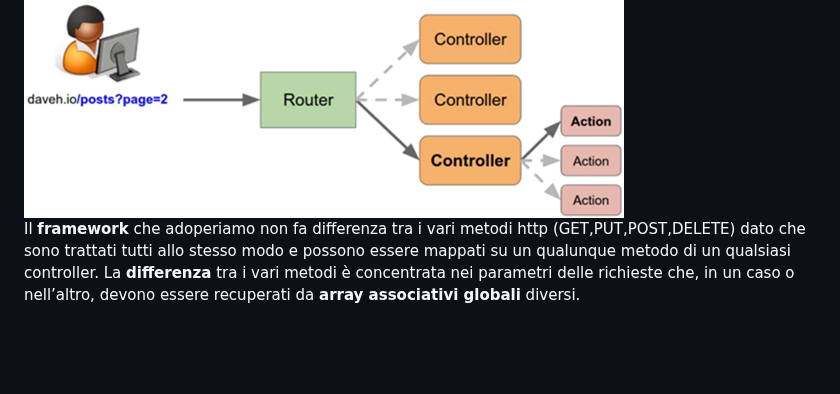
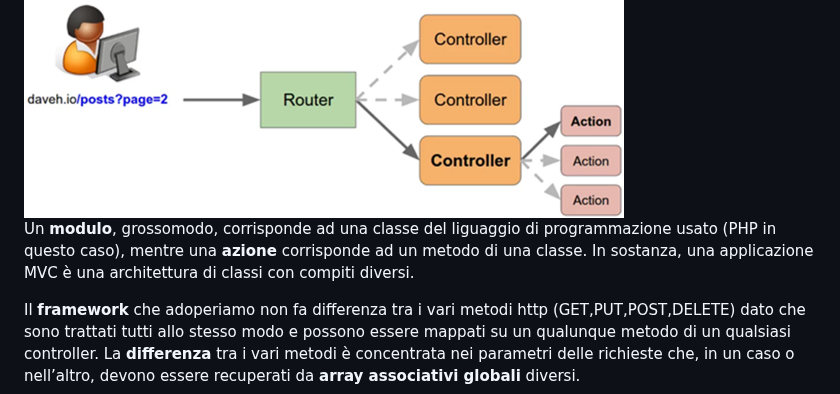
Before and after one commit to sebastianomelita/mvcphp, a Markdown page: controller.md, the part around the change. Rendered like a GitHub page; blank space fills up the shorter version.

```diff
--- a/controller.md
+++ b/controller.md
@@ -8,6 +8,8 @@ Un controller è un collettore di metodi ai quali corrispondono altrettante invo
 **controller** che dovrà gestire la richiesta.
 
  <img src="controller.png" width="600">
+
+ Un **modulo**, grossomodo, corrisponde ad una classe del liguaggio di programmazione usato (PHP in questo caso), mentre una **azione** corrisponde ad un metodo di una classe. In sostanza, una applicazione MVC è una architettura di classi con compiti diversi.
 
 Il **framework** che adoperiamo non fa differenza tra i vari metodi http (GET,PUT,POST,DELETE) dato che sono trattati tutti allo stesso modo e possono essere mappati su un qualunque metodo di un qualsiasi controller.
 La **differenza** tra i vari metodi è concentrata nei parametri delle richieste che, in un caso o nell’altro, devono essere recuperati da **array associativi globali** diversi.
```
